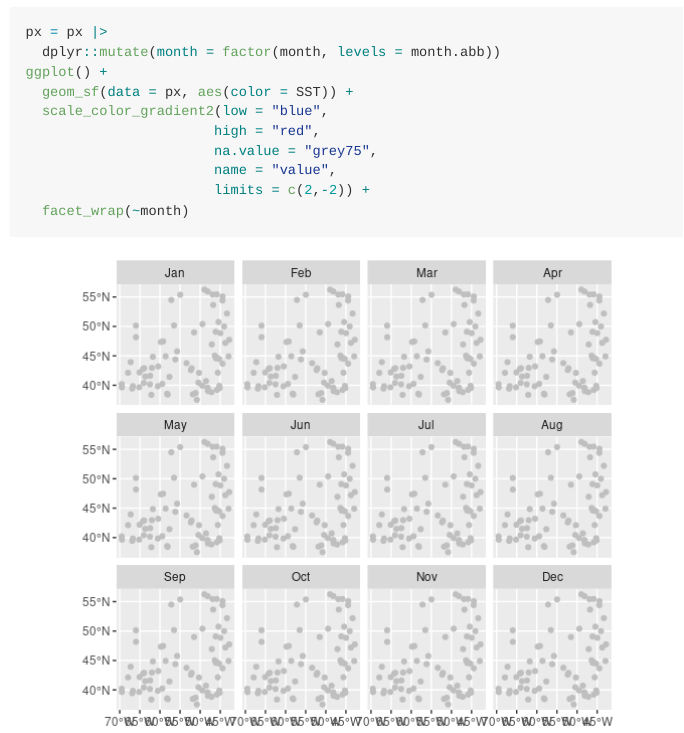
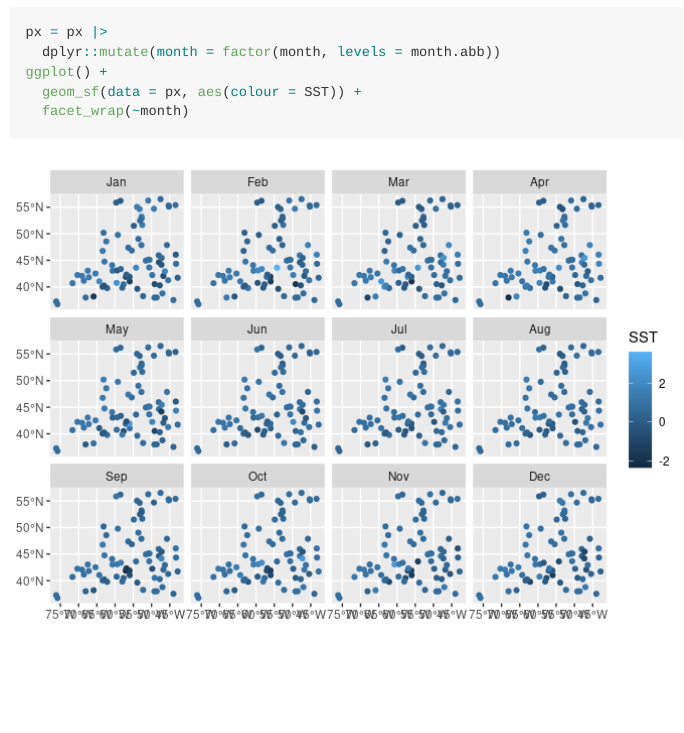
Before and after one commit to BigelowLab/brickman, an R Markdown document (README.Rmd): the page in a window 1100 px wide, from 4590 px down. The pictures show the output file README.md that the author committed with the source, drawn offline in the style of GitHub.

Commit message:
fix readme

````diff
--- a/README.Rmd
+++ b/README.Rmd
@@ -119,11 +119,6 @@ plot(sub, hook = plot_hook)
 px = px |>
   dplyr::mutate(month = factor(month, levels = month.abb))
 ggplot() +
-  geom_sf(data = px, aes(color = SST)) +
-  scale_color_gradient2(low = "blue",
-                       high = "red",
-                       na.value = "grey75",
-                       name = "value",
-                       limits = c(2,-2)) +
+  geom_sf(data = px, aes(colour = SST)) +
   facet_wrap(~month)
 ```
````
Also changed, not shown: README.md, README_files/figure-gfm/unnamed-chunk-4-1.png, README_files/figure-gfm/unnamed-chunk-5-1.png.
